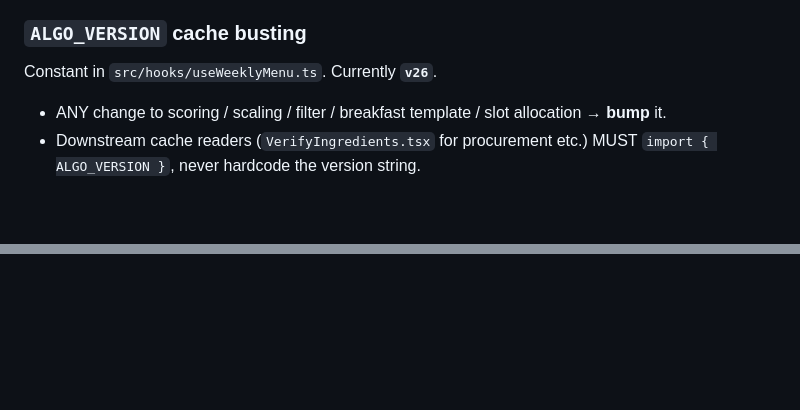
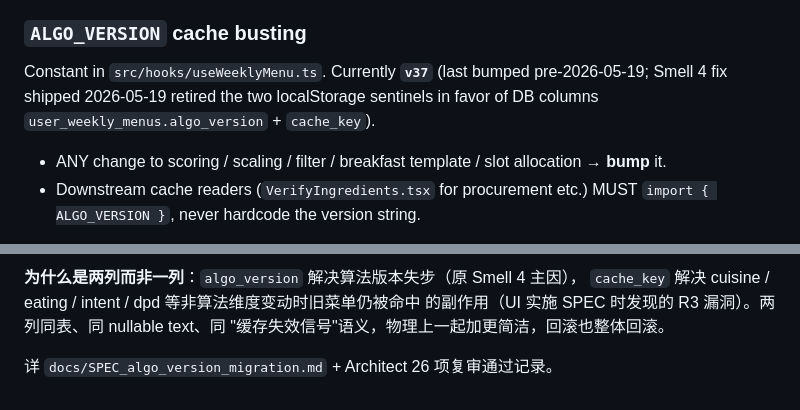
Before and after one commit to linklin9188/nutri-pilot-backend, a Markdown page: CLAUDE.md, 2 parts joined by grey strips. Drawn GitHub-style; blank space fills up the shorter version.

Commit message:
docs: update CLAUDE.md after Smell 1 phase 1 + Smell 4 fixes

```diff
--- a/CLAUDE.md
+++ b/CLAUDE.md
@@ -30,7 +30,7 @@ Frontend bundle has NO Gemini key. `VITE_GEMINI_API_KEY` is removed.
 - New Gemini call site → add a new `endpoint` to `supabase/functions/gemini-proxy/index.ts`, never reintroduce direct frontend calls.
 
 ### `ALGO_VERSION` cache busting
-Constant in `src/hooks/useWeeklyMenu.ts`. Currently **`v26`**.
+Constant in `src/hooks/useWeeklyMenu.ts`. Currently **`v37`** (last bumped pre-2026-05-19; Smell 4 fix shipped 2026-05-19 retired the two localStorage sentinels in favor of DB columns `user_weekly_menus.algo_version` + `cache_key`).
 
 - ANY change to scoring / scaling / filter / breakfast template / slot allocation → **bump** it.
 - Downstream cache readers (`VerifyIngredients.tsx` for procurement etc.) MUST `import { ALGO_VERSION }`, never hardcode the version string.
@@ -176,0 +220,6 @@ a cache; a `algo_version text` column would make this self-healing.
+**为什么是两列而非一列**：`algo_version` 解决算法版本失步（原 Smell 4 主因），
+`cache_key` 解决 cuisine / eating / intent / dpd 等非算法维度变动时旧菜单仍被命中
+的副作用（UI 实施 SPEC 时发现的 R3 漏洞）。两列同表、同 nullable text、同
+"缓存失效信号"语义，物理上一起加更简洁，回滚也整体回滚。
+
+详 `docs/SPEC_algo_version_migration.md` + Architect 26 项复审通过记录。
```
Also changed, not shown: other parts of CLAUDE.md (+63 -20 lines), CLAUDE_ALGORITHM.md (added, +216 -0 lines).
